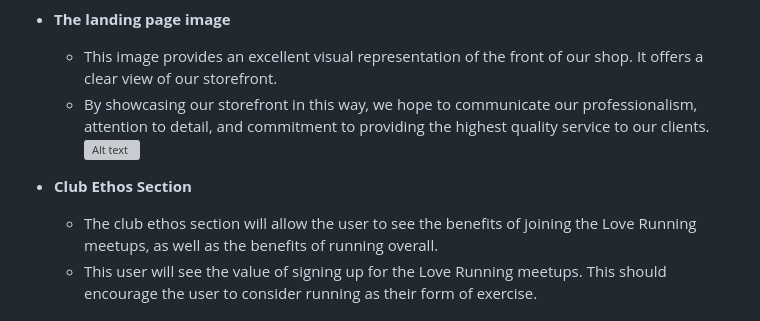
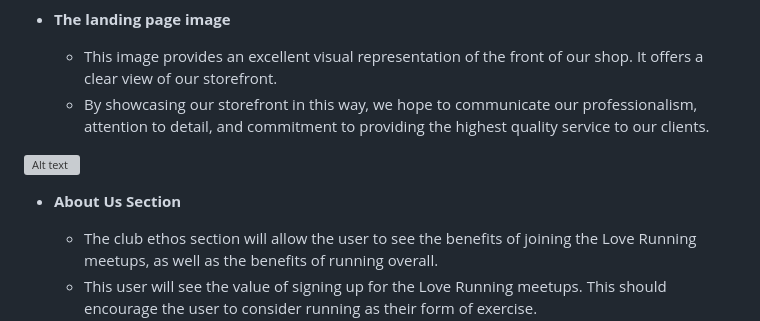
Before and after one commit to ValentineNekNek/Flower_shop_pp1, a Markdown page: README.md, the part around the change. GitHub-like rendering; grey boxes are pictures that could not be loaded.

Commit message:
added image and text for the About Us section of the readme file

```diff
--- a/README.md
+++ b/README.md
@@ -33,9 +33,10 @@ Our feedback page is designed to give you, as a valued client, the opportunity t
 
   - This image provides an excellent visual representation of the front of our shop. It offers a clear view of our storefront.
   - By showcasing our storefront in this way, we hope to communicate our professionalism, attention to detail, and commitment to providing the highest quality service to our clients.
+
 ![Alt text](assets/image-for-readme/front%20of%20the%20shop.png)
 
-- __Club Ethos Section__
+- __About Us Section__
 
   - The club ethos section will allow the user to see the benefits of joining the Love Running meetups, as well as the benefits of running overall.
   - This user will see the value of signing up for the Love Running meetups. This should encourage the user to consider running as their form of exercise.
```
Also changed, not shown: assets/image-for-readme/about us section.png (added).
